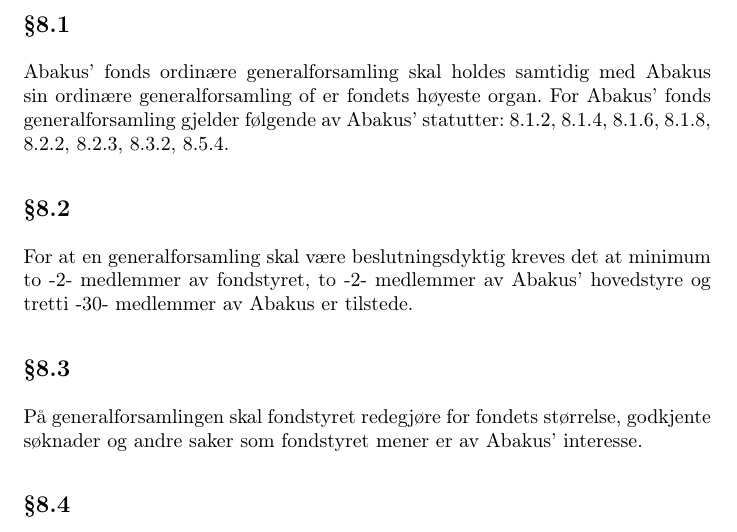
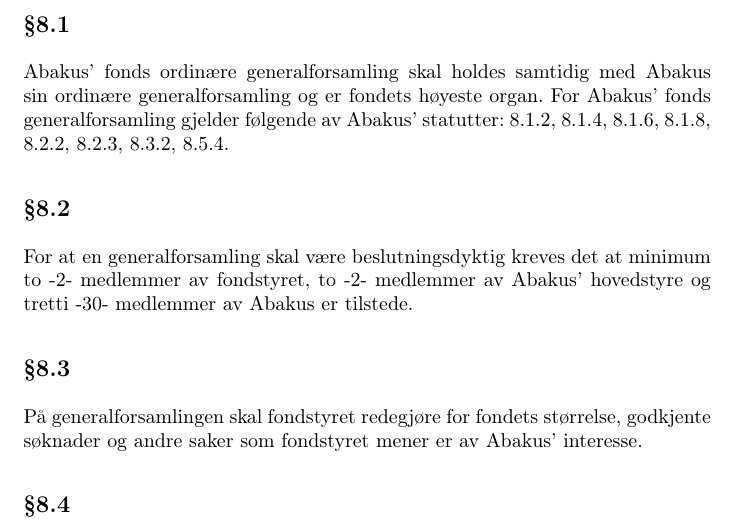
Before and after one commit to abakus-ntnu/statutter, a LaTeX document (fond-statutter.tex, which reads fond-statutter/08-generalforsamling.tex): part of page 6 of 7, cut so that both start at the same text. Compiled offline with pdfLaTeX.

Commit message:
§8.1 skrivefeil

```diff
--- a/fond-statutter/08-generalforsamling.tex
+++ b/fond-statutter/08-generalforsamling.tex
@@ -2,7 +2,7 @@
 
 \subsection{}
 Abakus’ fonds ordinære generalforsamling skal holdes samtidig med Abakus sin
-ordinære generalforsamling of er fondets høyeste organ. For Abakus’ fonds
+ordinære generalforsamling og er fondets høyeste organ. For Abakus’ fonds
 generalforsamling gjelder følgende av Abakus’ statutter: 8.1.2, 8.1.4, 8.1.6,
 8.1.8, 8.2.2, 8.2.3, 8.3.2, 8.5.4.
 
```
